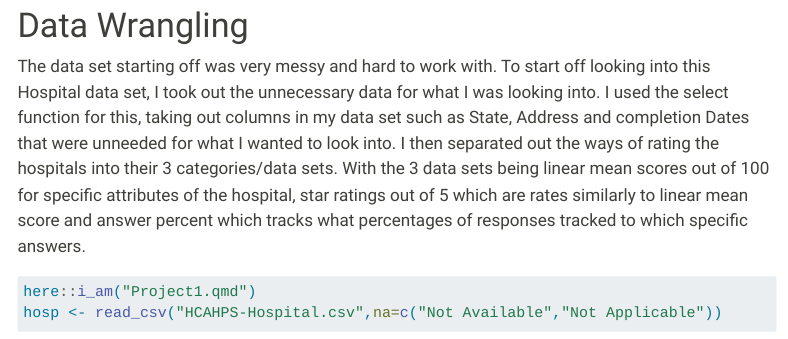
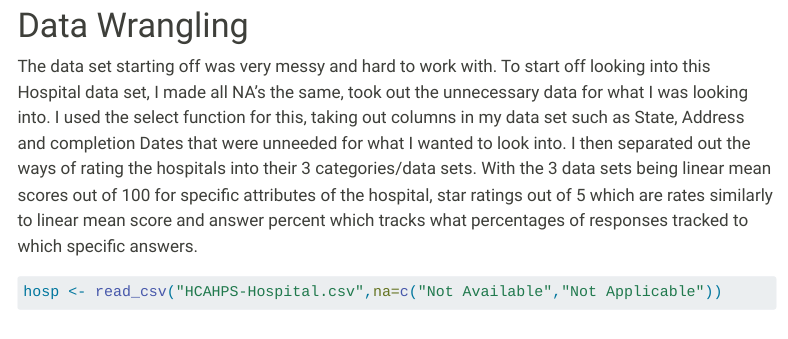
Before and after one commit to Ajcarter4/portfolio, a Quarto document (Project1.qmd): the page in a window 1100 px wide, from 400 px down. Rendered offline with R 4.5, knitr and Pandoc in place of Quarto, with nearby package versions; some code elsewhere in the file could not run offline; menus at the side of the page are left out; long lines of code are wrapped.

Commit message:
possible sycnc

````diff
--- a/Project1.qmd
+++ b/Project1.qmd
@@ -52,12 +52,11 @@ Here are the Packages I used for my analysis.
 
 # Data Wrangling
 
-The data set starting off was very messy and hard to work with. To start off looking into this Hospital data set, I took out the unnecessary data for what I was looking into. I used the select function for this, taking out columns in my data set such as State, Address and completion Dates that were unneeded for what I wanted to look into. I then separated out the ways of rating the hospitals into their 3 categories/data sets. With the 3 data sets being linear mean scores out of 100 for specific attributes of the hospital, star ratings out of 5 which are rates similarly to linear mean score and answer percent which tracks what percentages of responses tracked to which specific answers.
+The data set starting off was very messy and hard to work with. To start off looking into this Hospital data set, I made all NA's the same, took out the unnecessary data for what I was looking into. I used the select function for this, taking out columns in my data set such as State, Address and completion Dates that were unneeded for what I wanted to look into. I then separated out the ways of rating the hospitals into their 3 categories/data sets. With the 3 data sets being linear mean scores out of 100 for specific attributes of the hospital, star ratings out of 5 which are rates similarly to linear mean score and answer percent which tracks what percentages of responses tracked to which specific answers.
 
 ```{r}
 #| message: false
 #| warning: false
-here::i_am("Project1.qmd")
 hosp <- read_csv("HCAHPS-Hospital.csv",na=c("Not Available","Not Applicable"))
 
 hosp2<-hosp|>
````
Also changed, not shown: 1 other file.
